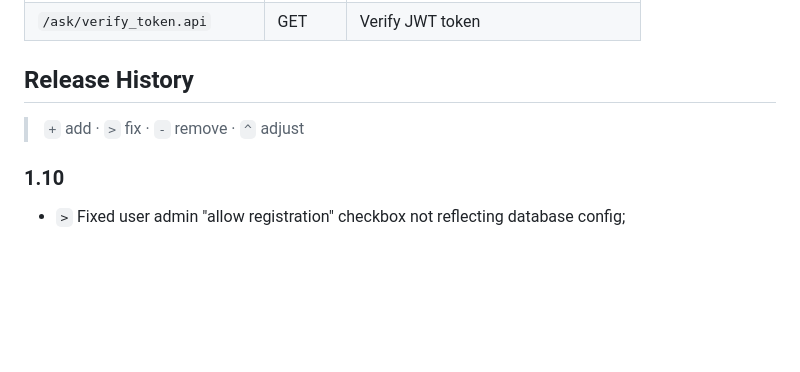
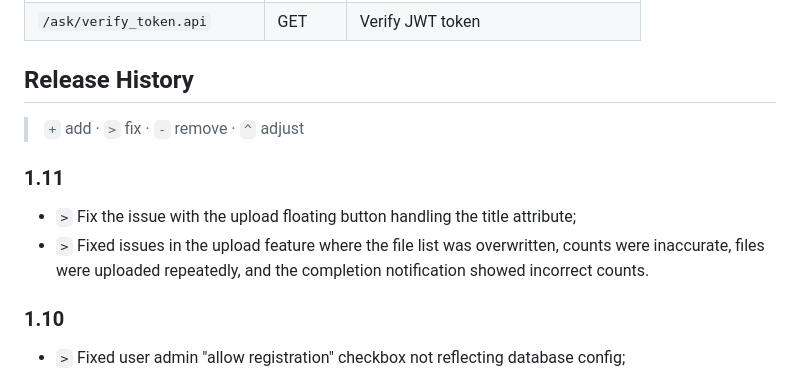
Before and after one commit to WebPascal/pDisk, a Markdown page: README.md, the part around the change. Drawn GitHub-style; blank space fills up the shorter version.

```diff
--- a/README.md
+++ b/README.md
@@ -159,6 +159,10 @@ All endpoints return JSON: `{"code": 200, "msg": "...", "data": {...}}`
 
 > `+` add · `>` fix · `-` remove · `^` adjust
 
+### 1.11
+- `>` Fix the issue with the upload floating button handling the title attribute;
+- `>` Fixed issues in the upload feature where the file list was overwritten, counts were inaccurate, files were uploaded repeatedly, and the completion notification showed incorrect counts.
+
 ### 1.10
 - `>` Fixed user admin "allow registration" checkbox not reflecting database config;
 - `>` Fixed settings table write failure when key value was empty;
```
Also changed, not shown: README.zh-CN.md (+4 -0 lines).
